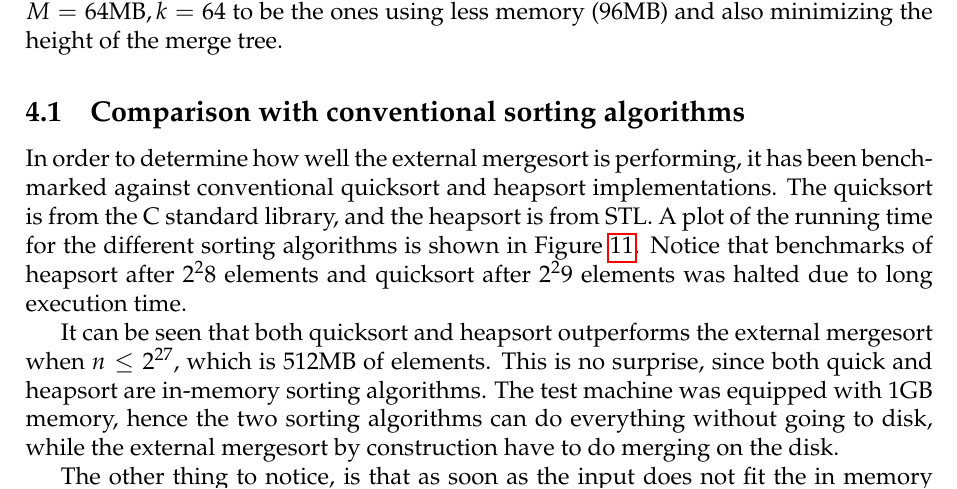
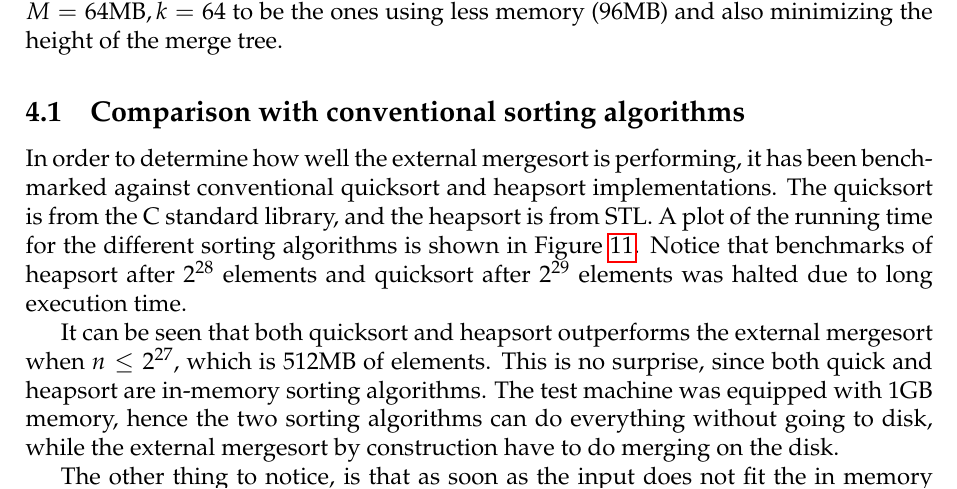
Before and after one commit to kasper0406/IO13, a LaTeX document (Rapport1/rapport.tex): part of page 11 of 14, cut so that both start at the same text. Compiled offline with pdfLaTeX.

Commit message:
Projekt 1 rapport

```diff
--- a/Rapport1/rapport.tex
+++ b/Rapport1/rapport.tex
@@ -393,7 +393,7 @@ In order to determine how well the external mergesort is performing,
 it has been benchmarked against conventional quicksort and heapsort
 implementations. The quicksort is from the C standard library, and
 the heapsort is from STL. A plot of the running time for the
-different sorting algorithms is shown in Figure~\ref{fig:best-sort}. Notice that benchmarks of heapsort after $2^28$ elements and quicksort after $2^29$ elements was halted due to long execution time.
+different sorting algorithms is shown in Figure~\ref{fig:best-sort}. Notice that benchmarks of heapsort after $2^{28}$ elements and quicksort after $2^{29}$ elements was halted due to long execution time.
 
 \begin{figure}[h!]
   \centering
```
